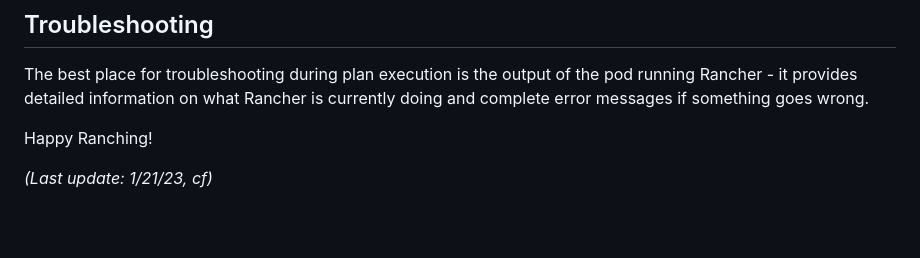
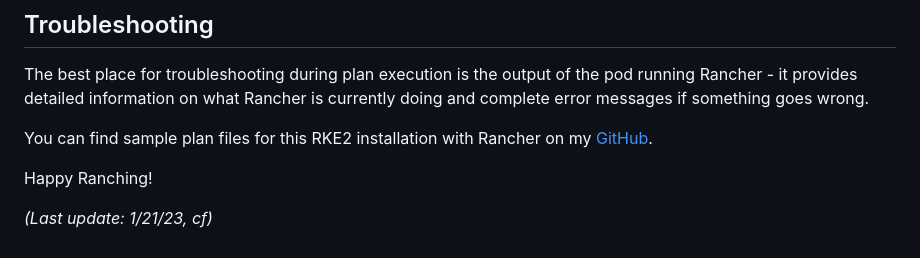
Before and after one commit to chfrank-cgn/chfrank-cgn.github.io, a Markdown page: rke2-cluster.md, the part around the change. GitHub-like rendering; blank space fills up the shorter version.

```diff
--- a/rke2-cluster.md
+++ b/rke2-cluster.md
@@ -197,6 +197,8 @@ RKE2's built-in ingress controller will listen on the HTTP and HTTPS ports of th
 
 The best place for troubleshooting during plan execution is the output of the pod running Rancher - it provides detailed information on what Rancher is currently doing and complete error messages if something goes wrong.
 
+You can find sample plan files for this RKE2 installation with Rancher on my [GitHub](https://github.com/chfrank-cgn/Rancher/tree/master/az-cluster-1).
+
 Happy Ranching!
 
 *(Last update: 1/21/23, cf)*
```
